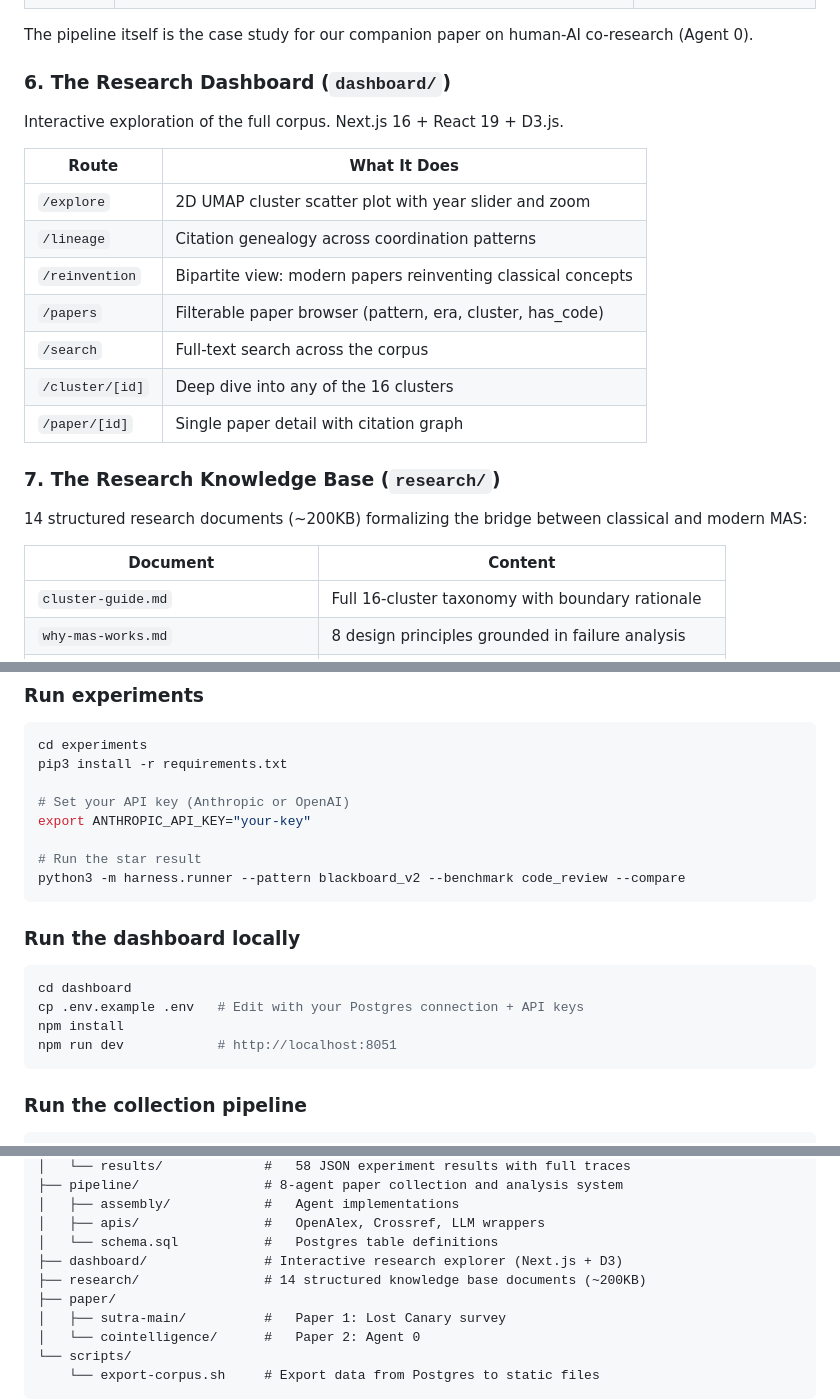
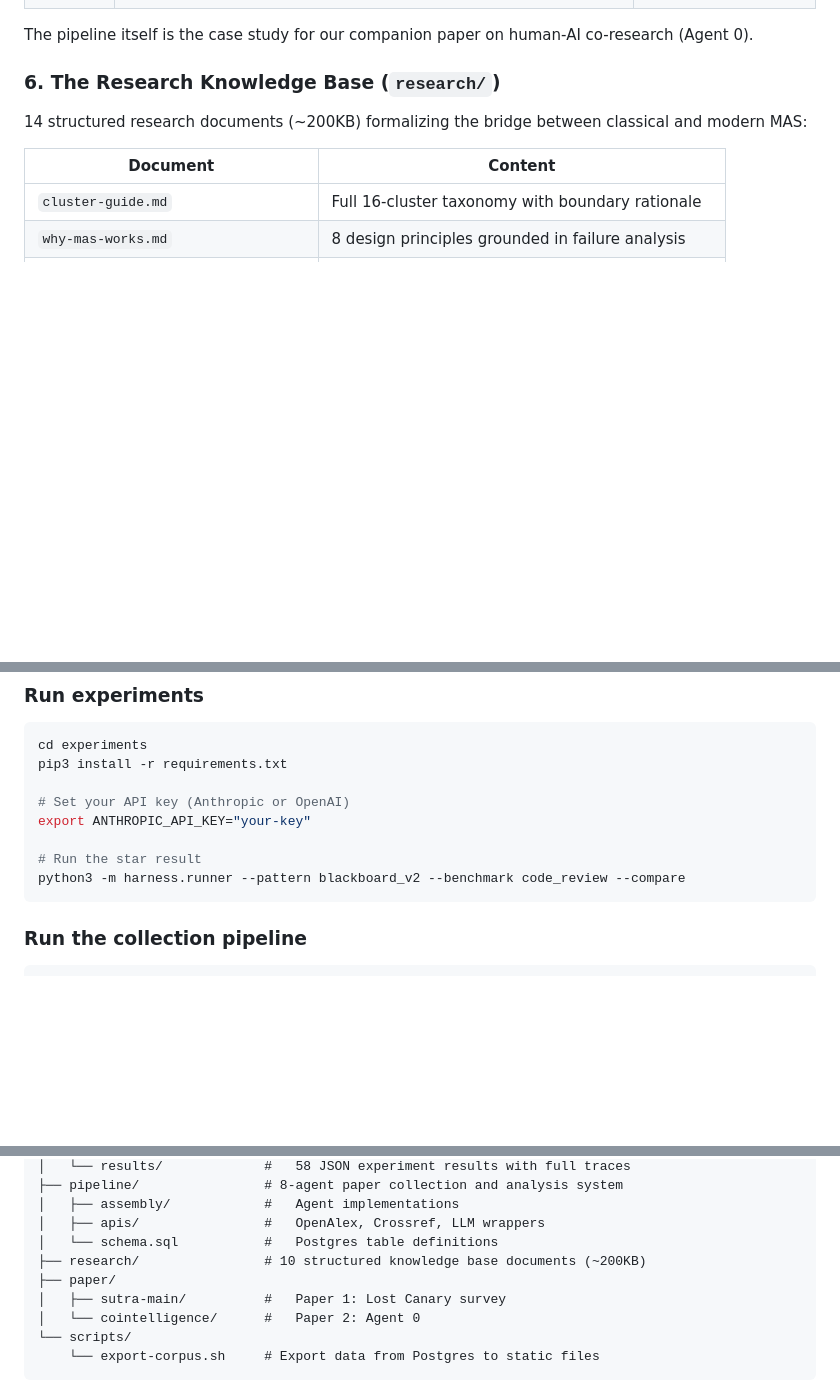
Before and after one commit to balajivis/sutra-mas, a Markdown page: README.md, 3 parts joined by grey strips. Drawn GitHub-style; blank space fills up the shorter version.

Commit message:
Update README: remove dashboard references
Co-Authored-By: Claude Opus 4.6 <noreply@anthropic.com>

````diff
--- a/README.md
+++ b/README.md
@@ -138,21 +138,7 @@ Agent 0 (Human)  <--  Agent 8 (Clustering)  <--  Agent 6 (Reproducer)  <--  Agen
 
 The pipeline itself is the case study for our companion paper on human-AI co-research (Agent 0).
 
-### 6. The Research Dashboard (`dashboard/`)
-
-Interactive exploration of the full corpus. Next.js 16 + React 19 + D3.js.
-
-| Route | What It Does |
-|-------|-------------|
-| `/explore` | 2D UMAP cluster scatter plot with year slider and zoom |
-| `/lineage` | Citation genealogy across coordination patterns |
-| `/reinvention` | Bipartite view: modern papers reinventing classical concepts |
-| `/papers` | Filterable paper browser (pattern, era, cluster, has_code) |
-| `/search` | Full-text search across the corpus |
-| `/cluster/[id]` | Deep dive into any of the 16 clusters |
-| `/paper/[id]` | Single paper detail with citation graph |
-
-### 7. The Research Knowledge Base (`research/`)
+### 6. The Research Knowledge Base (`research/`)
 
 14 structured research documents (~200KB) formalizing the bridge between classical and modern MAS:
 
@@ -203,15 +189,6 @@ export ANTHROPIC_API_KEY="your-key"
 
 # Run the star result
 python3 -m harness.runner --pattern blackboard_v2 --benchmark code_review --compare
-```
-
-### Run the dashboard locally
-
-```bash
-cd dashboard
-cp .env.example .env   # Edit with your Postgres connection + API keys
-npm install
-npm run dev            # http://localhost:8051
 ```
 
 ### Run the collection pipeline
@@ -305,8 +282,7 @@ sutra/
 │   ├── assembly/            #   Agent implementations
 │   ├── apis/                #   OpenAlex, Crossref, LLM wrappers
 │   └── schema.sql           #   Postgres table definitions
-├── dashboard/               # Interactive research explorer (Next.js + D3)
-├── research/                # 14 structured knowledge base documents (~200KB)
+├── research/                # 10 structured knowledge base documents (~200KB)
 ├── paper/
 │   ├── sutra-main/          #   Paper 1: Lost Canary survey
 │   └── cointelligence/      #   Paper 2: Agent 0
````
